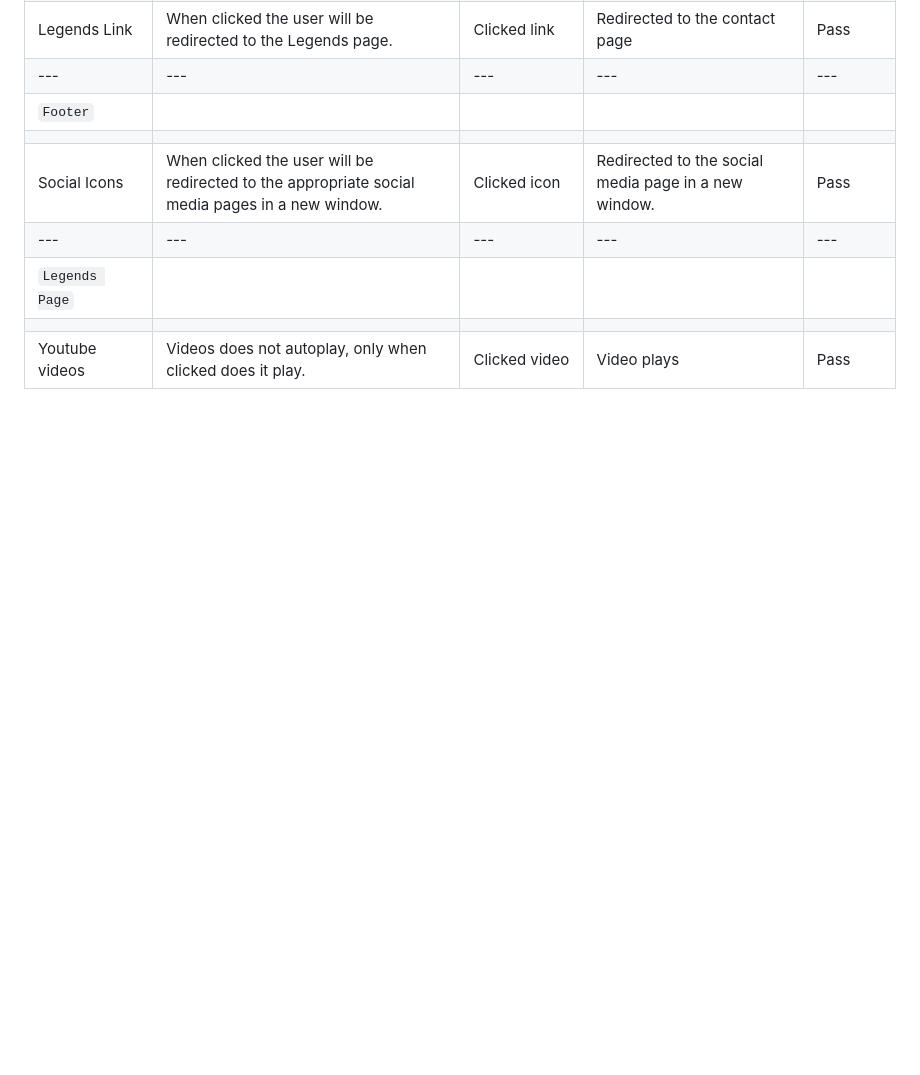
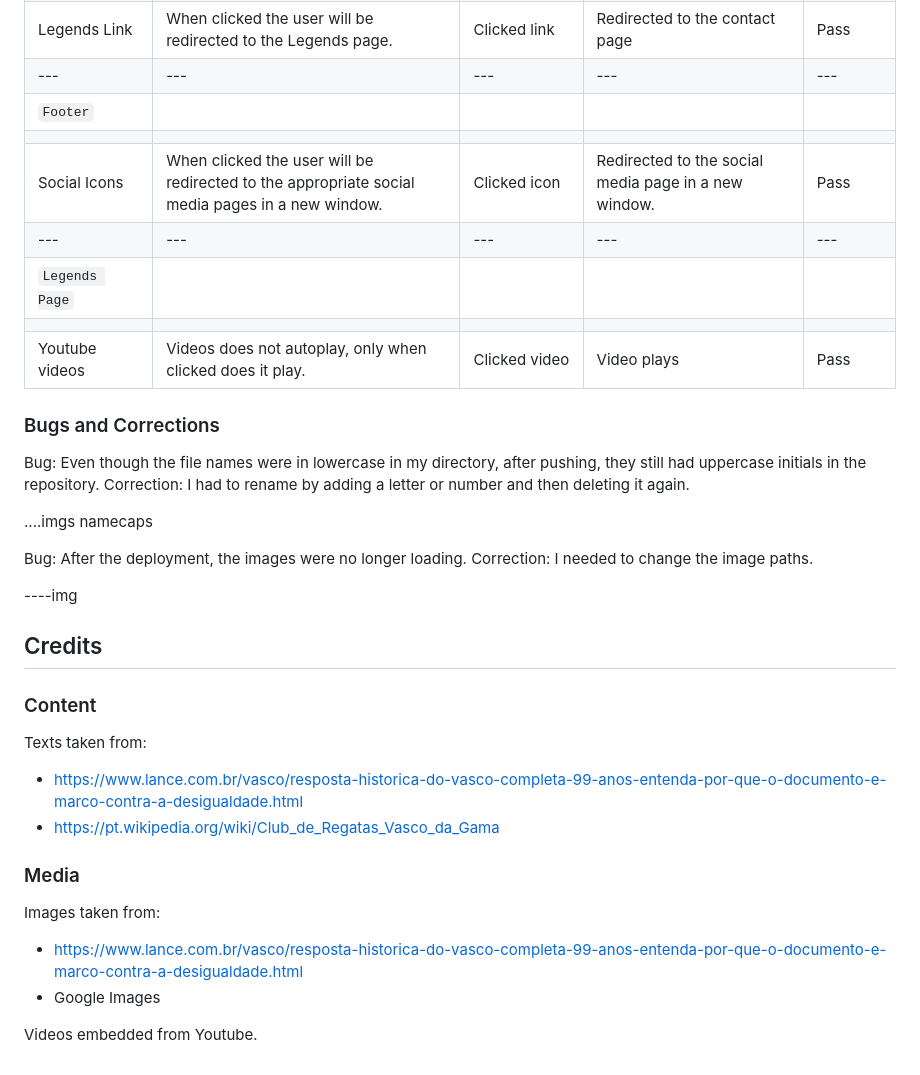
Before and after one commit to Bemajerus/CodeInstitute, a Markdown page: README.md, the part around the change. GitHub-like rendering; blank space fills up the shorter version.

```diff
--- a/README.md
+++ b/README.md
@@ -248,3 +248,31 @@ Additional testing was taken by friends on a variety of devices and screen sizes
 | `Legends Page` |
 |   |   |   |   |
 | Youtube videos | Videos does not autoplay, only when clicked does it play. | Clicked video  | Video plays | Pass |
+
+### Bugs and Corrections
+
+Bug: Even though the file names were in lowercase in my directory, after pushing, they still had uppercase initials in the repository.
+Correction: I had to rename by adding a letter or number and then deleting it again.
+
+....imgs namecaps
+
+Bug: After the deployment, the images were no longer loading.
+Correction: I needed to change the image paths.
+
+----img
+
+## Credits
+
+### Content
+
+Texts taken from:
+ * https://www.lance.com.br/vasco/resposta-historica-do-vasco-completa-99-anos-entenda-por-que-o-documento-e-marco-contra-a-desigualdade.html
+ * https://pt.wikipedia.org/wiki/Club_de_Regatas_Vasco_da_Gama
+
+### Media
+
+Images taken from:
+ * https://www.lance.com.br/vasco/resposta-historica-do-vasco-completa-99-anos-entenda-por-que-o-documento-e-marco-contra-a-desigualdade.html
+ * Google Images
+
+Videos embedded from Youtube.
```
